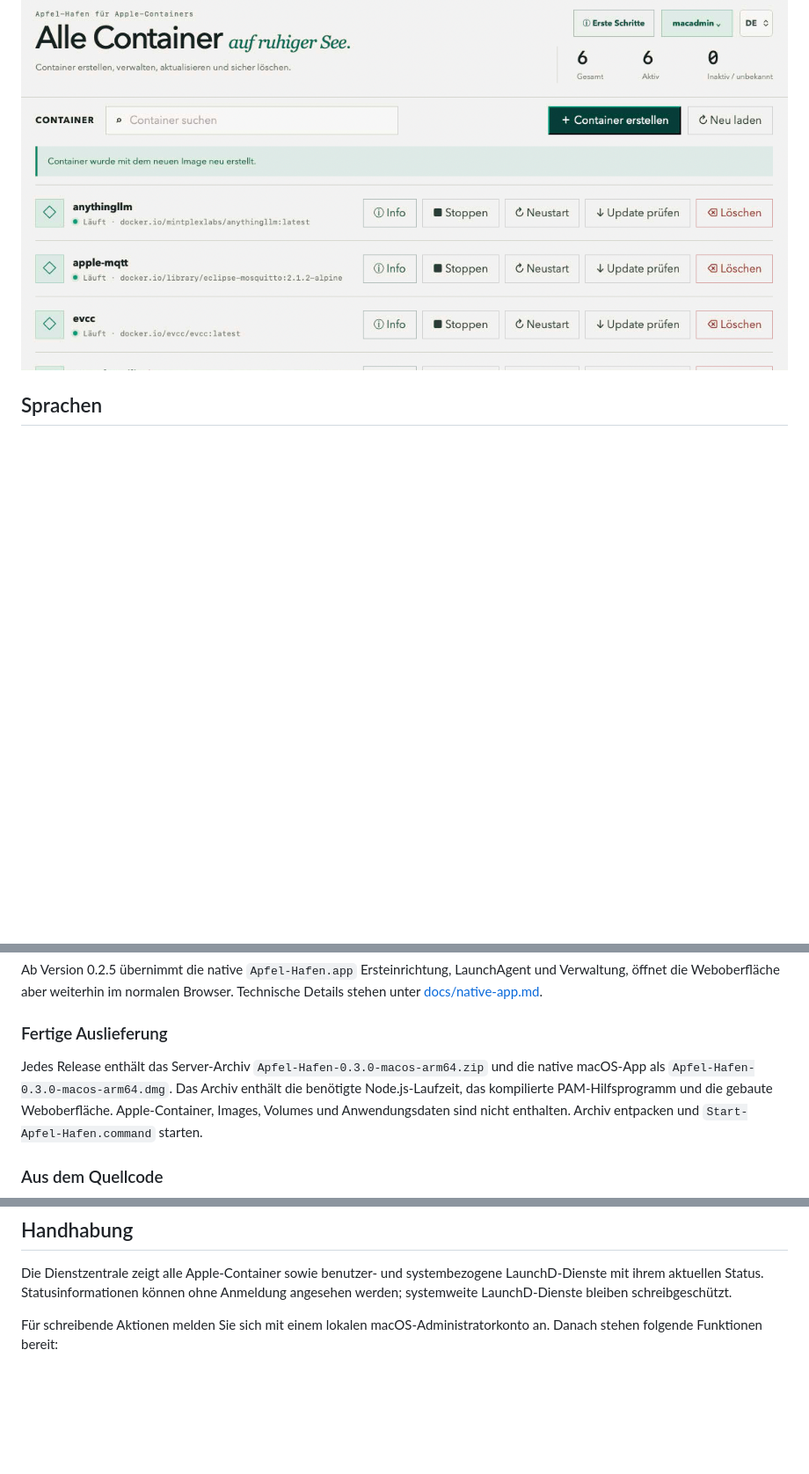
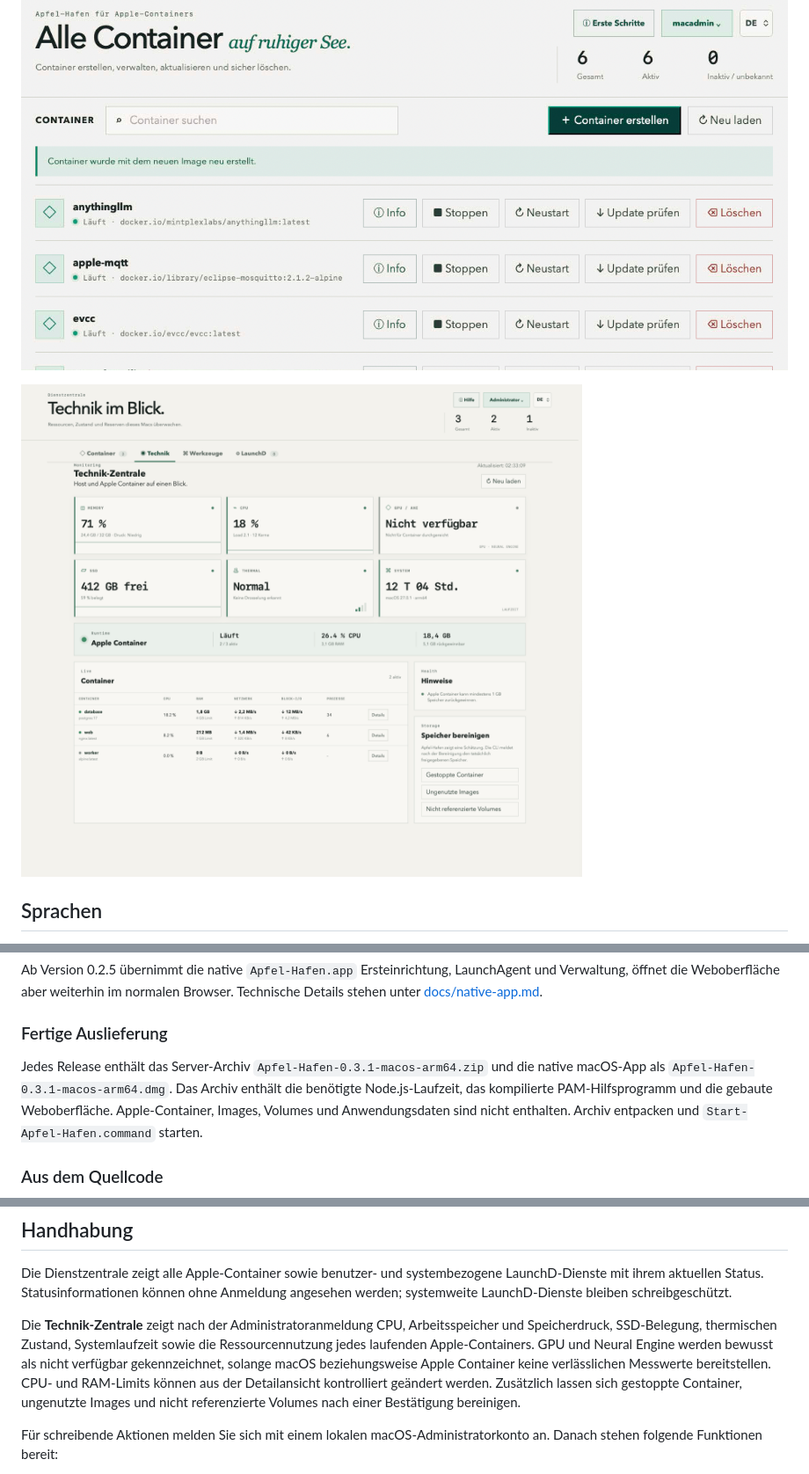
Before and after one commit to silberkugel/Apfel-Hafen, a Markdown page: README-DE.md, 3 parts joined by grey strips. Shown at 88% size. Drawn GitHub-style; pictures changed too: docs/images/apfel-hafen-technology_DE.png (added); blank space fills up the shorter version.

Commit message:
Add 0.3.1 technology center

```diff
--- a/README-DE.md
+++ b/README-DE.md
@@ -13,6 +13,8 @@ Anmeldung eines lokalen macOS-Administrators. Das Passwort wird über PAM
 geprüft und nicht gespeichert.
 
 ![Deutsche Weboberfläche von Apfel-Hafen](docs/images/apfel-hafen-ui_DE.png)
+
+![Technik-Zentrale von Apfel-Hafen](docs/images/apfel-hafen-technology_DE.png)
 
 ## Sprachen
 
@@ -48,8 +50,8 @@ Browser. Technische Details stehen unter [docs/native-app.md](docs/native-app.md
 
 ### Fertige Auslieferung
 
-Jedes Release enthält das Server-Archiv `Apfel-Hafen-0.3.0-macos-arm64.zip`
-und die native macOS-App als `Apfel-Hafen-0.3.0-macos-arm64.dmg`. Das Archiv
+Jedes Release enthält das Server-Archiv `Apfel-Hafen-0.3.1-macos-arm64.zip`
+und die native macOS-App als `Apfel-Hafen-0.3.1-macos-arm64.dmg`. Das Archiv
 enthält die benötigte Node.js-Laufzeit, das kompilierte PAM-Hilfsprogramm und
 die gebaute Weboberfläche. Apple-Container, Images, Volumes und Anwendungsdaten
 sind nicht enthalten. Archiv entpacken und `Start-Apfel-Hafen.command` starten.
@@ -133,6 +135,15 @@ macOS-Firewall-Konfiguration verwendet werden.
 Die Dienstzentrale zeigt alle Apple-Container sowie benutzer- und systembezogene
 LaunchD-Dienste mit ihrem aktuellen Status. Statusinformationen können ohne
 Anmeldung angesehen werden; systemweite LaunchD-Dienste bleiben schreibgeschützt.
+
+Die **Technik-Zentrale** zeigt nach der Administratoranmeldung CPU, Arbeitsspeicher
+und Speicherdruck, SSD-Belegung, thermischen Zustand, Systemlaufzeit sowie die
+Ressourcennutzung jedes laufenden Apple-Containers. GPU und Neural Engine werden
+bewusst als nicht verfügbar gekennzeichnet, solange macOS beziehungsweise Apple
+Container keine verlässlichen Messwerte bereitstellen. CPU- und RAM-Limits können
+aus der Detailansicht kontrolliert geändert werden. Zusätzlich lassen sich
+gestoppte Container, ungenutzte Images und nicht referenzierte Volumes nach einer
+Bestätigung bereinigen.
 
 Für schreibende Aktionen melden Sie sich mit einem lokalen
 macOS-Administratorkonto an. Danach stehen folgende Funktionen bereit:
```
Also changed, not shown: README.md (+12 -2 lines), RELEASE-NOTES-0.3.1.md (added, +25 -0 lines), docs/images/apfel-hafen-technology_EN.png (added), 9 other files.
